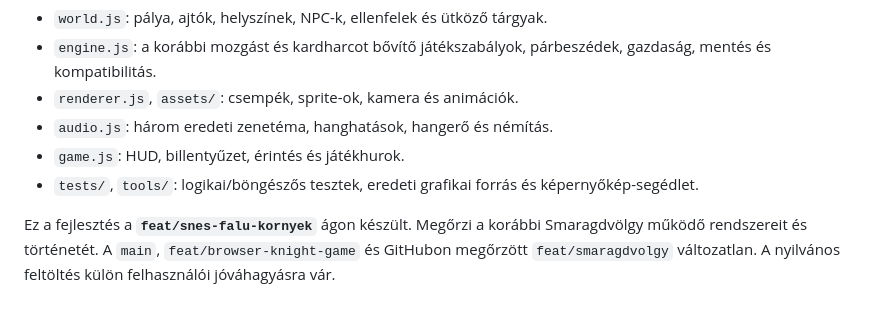
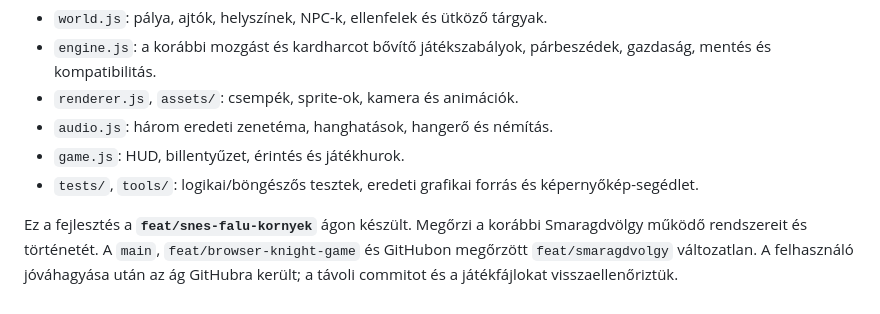
Before and after one commit to norbi79uj/varazslo-tornya, a Markdown page: README.md, the part around the change. Rendered like a GitHub page.

```diff
--- a/README.md
+++ b/README.md
@@ -121,4 +121,4 @@ Kimenet: `artifacts/previews/` (Git által figyelmen kívül hagyva). Ez csak fe
 - `game.js`: HUD, billentyűzet, érintés és játékhurok.
 - `tests/`, `tools/`: logikai/böngészős tesztek, eredeti grafikai forrás és képernyőkép-segédlet.
 
-Ez a fejlesztés a **`feat/snes-falu-kornyek`** ágon készült. Megőrzi a korábbi Smaragdvölgy működő rendszereit és történetét. A `main`, `feat/browser-knight-game` és GitHubon megőrzött `feat/smaragdvolgy` változatlan. A nyilvános feltöltés külön felhasználói jóváhagyásra vár.
+Ez a fejlesztés a **`feat/snes-falu-kornyek`** ágon készült. Megőrzi a korábbi Smaragdvölgy működő rendszereit és történetét. A `main`, `feat/browser-knight-game` és GitHubon megőrzött `feat/smaragdvolgy` változatlan. A felhasználó jóváhagyása után az ág GitHubra került; a távoli commitot és a játékfájlokat visszaellenőriztük.
```
Also changed, not shown: TEST_RESULTS.md (+1 -1 lines).
